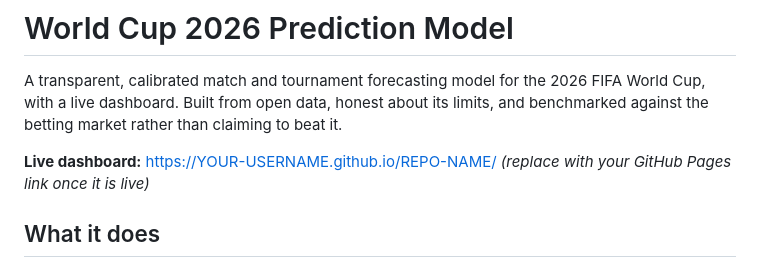
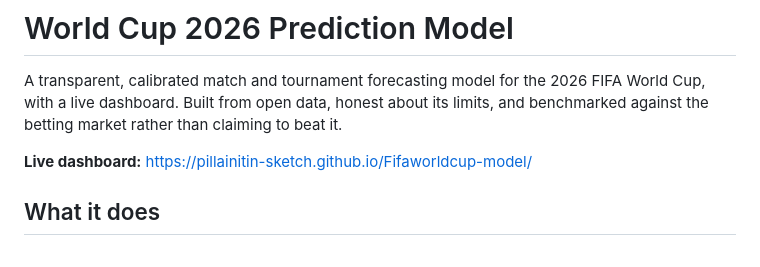
Before and after one commit to pillainitin-sketch/Fifaworldcup-model, a Markdown page: README.md, the part around the change. GitHub-like rendering.

Commit message:
Change live dashboard link to the correct URL
Updated the live dashboard link in the README.

```diff
--- a/README.md
+++ b/README.md
@@ -5,8 +5,8 @@ FIFA World Cup, with a live dashboard. Built from open data, honest about its
 limits, and benchmarked against the betting market rather than claiming to beat
 it.
 
-**Live dashboard:** https://YOUR-USERNAME.github.io/REPO-NAME/
-*(replace with your GitHub Pages link once it is live)*
+**Live dashboard:** https://pillainitin-sketch.github.io/Fifaworldcup-model/
+
 
 ## What it does
 
```
